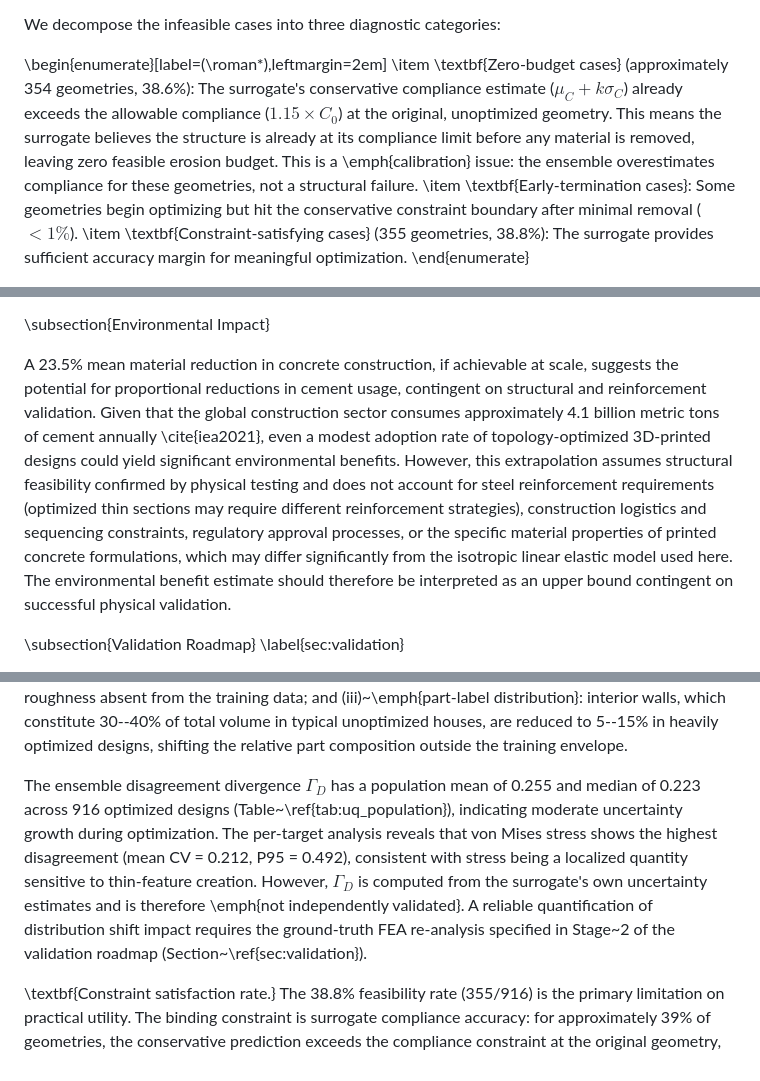
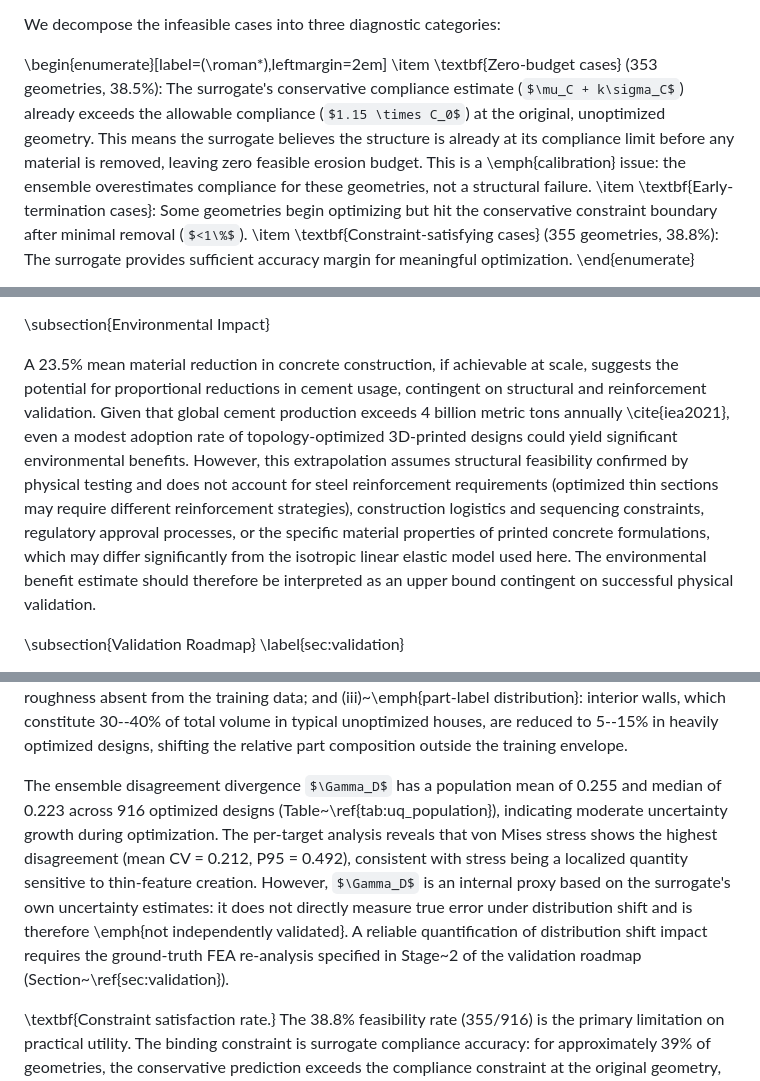
Before and after one commit to erichou1/fea, a Markdown page: research_paper.md, 3 parts joined by grey strips. Drawn GitHub-style; some formulas as TeX source.

```diff
--- a/research_paper.md
+++ b/research_paper.md
@@ -1043,7 +1043,7 @@ The surrogate is mildly conservative for both von Mises stress (over-predicts by
 We decompose the infeasible cases into three diagnostic categories:
 
 \begin{enumerate}[label=(\roman*),leftmargin=2em]
-\item \textbf{Zero-budget cases} (approximately 354 geometries, 38.6\%): The surrogate's conservative compliance estimate ($\mu_C + k\sigma_C$) already exceeds the allowable compliance ($1.15 \times C_0$) at the original, unoptimized geometry. This means the surrogate believes the structure is already at its compliance limit before any material is removed, leaving zero feasible erosion budget. This is a \emph{calibration} issue: the ensemble overestimates compliance for these geometries, not a structural failure.
+\item \textbf{Zero-budget cases} (353 geometries, 38.5\%): The surrogate's conservative compliance estimate ($\mu_C + k\sigma_C$) already exceeds the allowable compliance ($1.15 \times C_0$) at the original, unoptimized geometry. This means the surrogate believes the structure is already at its compliance limit before any material is removed, leaving zero feasible erosion budget. This is a \emph{calibration} issue: the ensemble overestimates compliance for these geometries, not a structural failure.
 \item \textbf{Early-termination cases}: Some geometries begin optimizing but hit the conservative constraint boundary after minimal removal ($<1\%$).
 \item \textbf{Constraint-satisfying cases} (355 geometries, 38.8\%): The surrogate provides sufficient accuracy margin for meaningful optimization.
 \end{enumerate}
@@ -1083,7 +1083,7 @@ Three calibration strategies are identified for future work:
 
 \subsection{Environmental Impact}
 
-A 23.5\% mean material reduction in concrete construction, if achievable at scale, suggests the potential for proportional reductions in cement usage, contingent on structural and reinforcement validation. Given that the global construction sector consumes approximately 4.1 billion metric tons of cement annually \cite{iea2021}, even a modest adoption rate of topology-optimized 3D-printed designs could yield significant environmental benefits. However, this extrapolation assumes structural feasibility confirmed by physical testing and does not account for steel reinforcement requirements (optimized thin sections may require different reinforcement strategies), construction logistics and sequencing constraints, regulatory approval processes, or the specific material properties of printed concrete formulations, which may differ significantly from the isotropic linear elastic model used here. The environmental benefit estimate should therefore be interpreted as an upper bound contingent on successful physical validation.
+A 23.5\% mean material reduction in concrete construction, if achievable at scale, suggests the potential for proportional reductions in cement usage, contingent on structural and reinforcement validation. Given that global cement production exceeds 4 billion metric tons annually \cite{iea2021}, even a modest adoption rate of topology-optimized 3D-printed designs could yield significant environmental benefits. However, this extrapolation assumes structural feasibility confirmed by physical testing and does not account for steel reinforcement requirements (optimized thin sections may require different reinforcement strategies), construction logistics and sequencing constraints, regulatory approval processes, or the specific material properties of printed concrete formulations, which may differ significantly from the isotropic linear elastic model used here. The environmental benefit estimate should therefore be interpreted as an upper bound contingent on successful physical validation.
 
 \subsection{Validation Roadmap}
 \label{sec:validation}
@@ -1133,7 +1133,7 @@ Direct numerical comparison with prior topology optimization methods for buildin
 
 \textbf{Distribution shift.} Optimized geometries with 45\% material removed differ substantially from the training distribution of unoptimized houses. The mean volume fraction of optimized designs is 0.77 (std 0.08) among the 355 constraint-satisfying geometries, compared to 1.00 for all training samples. This shift can be quantified along three axes: (i)~\emph{volume fraction}: the training set contains only geometries at 100\% fill, while optimized designs range from 55\% to 99\% fill; (ii)~\emph{surface topology}: material removal creates interior voids, thin features, and surface roughness absent from the training data; and (iii)~\emph{part-label distribution}: interior walls, which constitute 30--40\% of total volume in typical unoptimized houses, are reduced to 5--15\% in heavily optimized designs, shifting the relative part composition outside the training envelope.
 
-The ensemble disagreement divergence $\Gamma_D$ has a population mean of 0.255 and median of 0.223 across 916 optimized designs (Table~\ref{tab:uq_population}), indicating moderate uncertainty growth during optimization. The per-target analysis reveals that von Mises stress shows the highest disagreement (mean CV = 0.212, P95 = 0.492), consistent with stress being a localized quantity sensitive to thin-feature creation. However, $\Gamma_D$ is computed from the surrogate's own uncertainty estimates and is therefore \emph{not independently validated}. A reliable quantification of distribution shift impact requires the ground-truth FEA re-analysis specified in Stage~2 of the validation roadmap (Section~\ref{sec:validation}).
+The ensemble disagreement divergence $\Gamma_D$ has a population mean of 0.255 and median of 0.223 across 916 optimized designs (Table~\ref{tab:uq_population}), indicating moderate uncertainty growth during optimization. The per-target analysis reveals that von Mises stress shows the highest disagreement (mean CV = 0.212, P95 = 0.492), consistent with stress being a localized quantity sensitive to thin-feature creation. However, $\Gamma_D$ is an internal proxy based on the surrogate's own uncertainty estimates: it does not directly measure true error under distribution shift and is therefore \emph{not independently validated}. A reliable quantification of distribution shift impact requires the ground-truth FEA re-analysis specified in Stage~2 of the validation roadmap (Section~\ref{sec:validation}).
 
 \textbf{Constraint satisfaction rate.} The 38.8\% feasibility rate (355/916) is the primary limitation on practical utility. The binding constraint is surrogate compliance accuracy: for approximately 39\% of geometries, the conservative prediction exceeds the compliance constraint at the original geometry, leaving zero feasible erosion budget. Section~\ref{sec:feasibility} analyzes this bottleneck in detail and identifies post-hoc calibration, conformalized uncertainty, and FEA-in-the-loop verification as concrete mitigation strategies. The $k$-factor ablation (Table~\ref{tab:ksensitivity}) quantifies the full feasibility--conservatism tradeoff, showing that 76.5\% of designs satisfy constraints at the ensemble mean ($k = 0$), but this drops to 38.8\% at $k = 1.0$, confirming that ensemble uncertainty is the dominant factor limiting feasibility yield.
 
```
Also changed, not shown: other parts of research_paper.md (+4 -4 lines).
